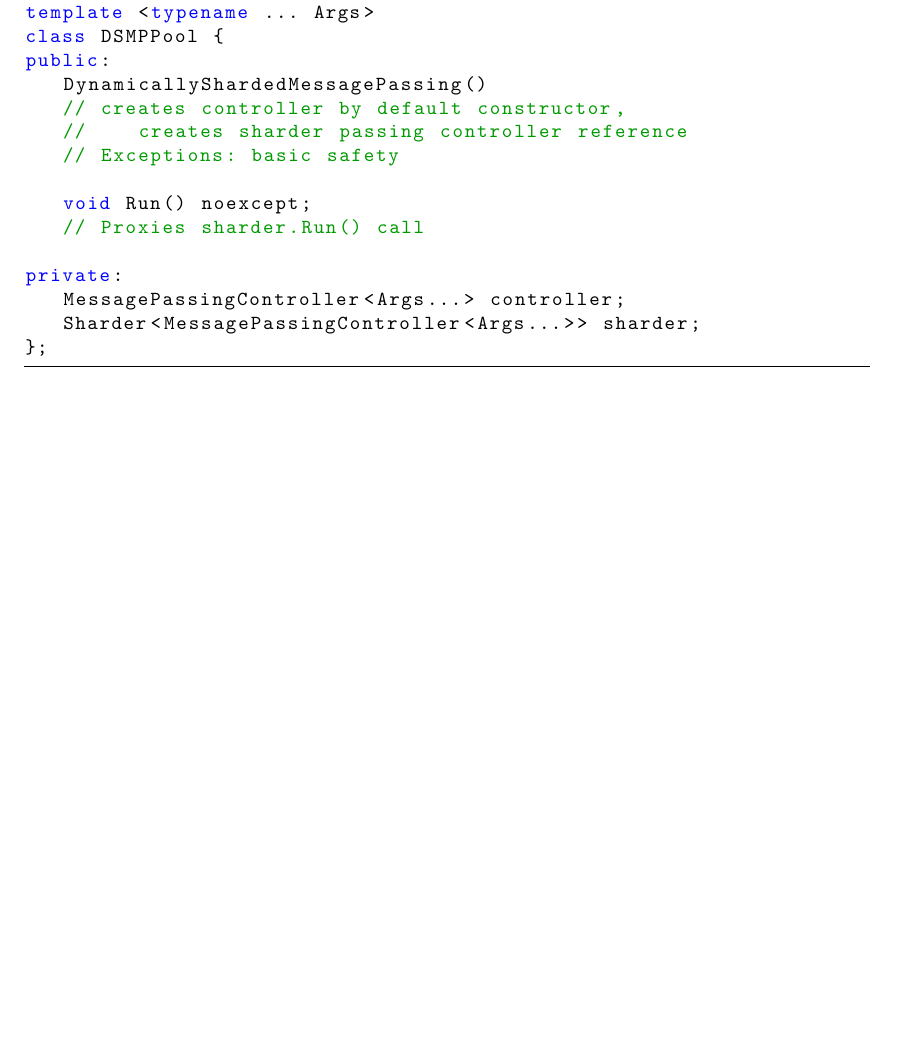
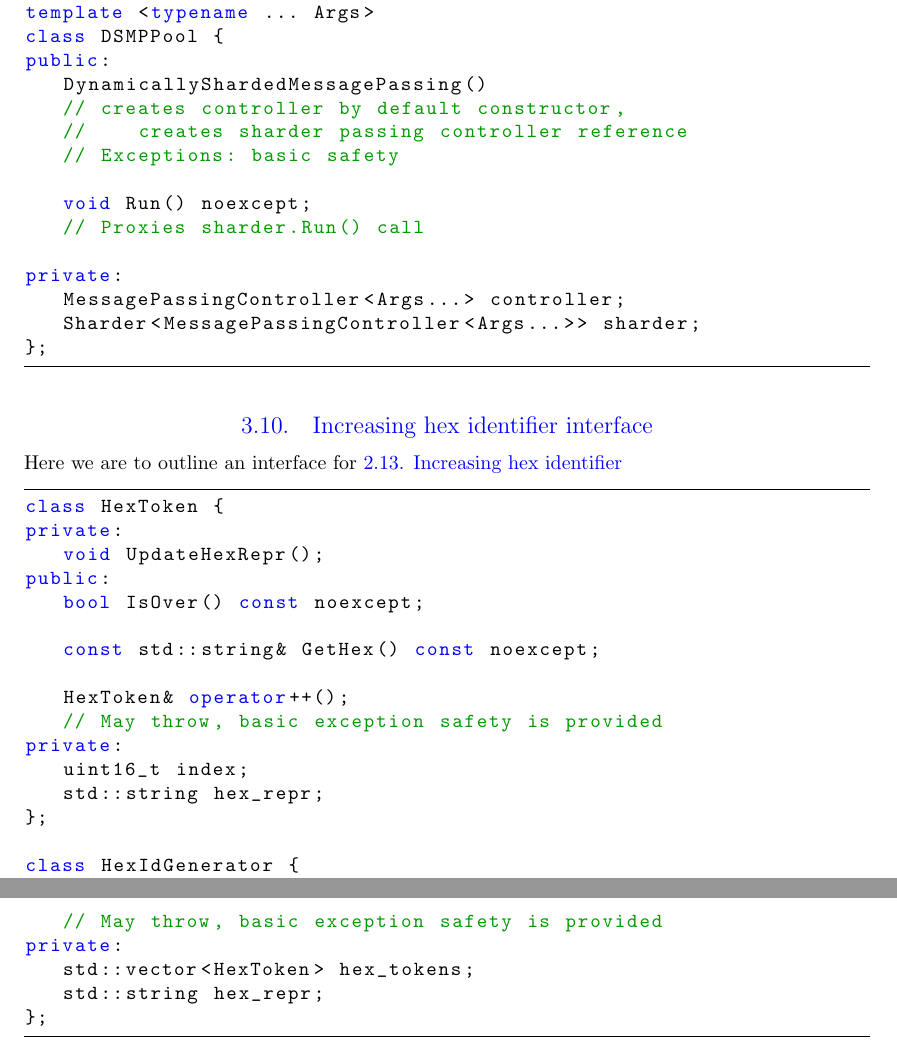
Before and after one commit to olegtsts/RAST, a LaTeX document (report/description.tex): part of page 48 of 48 before the commit and two parts of pages 49 and 50 of 50 after it, the two joined at a grey line, cut so that both start at the same text, the shorter picture padded with empty space. The pictures show the PDF file report/description.pdf that the author committed with the source.

Commit message:
Adding description of hex identifier

```diff
--- a/report/description.tex
+++ b/report/description.tex
@@ -1280,3 +1280,4 @@ As it can easily be concluded, we do not have data races in $MessagePassingContr
 \end{samepage}
 All the requirements of sharder are satisfied.
 
+\subsection{Increasing hex identifier}
@@ -1906,4 +1960,36 @@ private:
 	Sharder<MessagePassingController<Args...>> sharder;
 };
 \end{lstlisting}
+\subsection{Increasing hex identifier interface}
+
+Here we are to outline an interface for \fullref{subsec:increasing_hex_identifier}
+
+\begin{lstlisting}
+class HexToken {
+private:
+	void UpdateHexRepr();
+public:
+	bool IsOver() const noexcept;
+
+	const std::string& GetHex() const noexcept;
+
+	HexToken& operator++();
+	// May throw, basic exception safety is provided
+private:
+	uint16_t index;
+	std::string hex_repr;
+};
+
+class HexIdGenerator {
+public:
+	const std::string& GetHex() const noexcept;
+
+	HexIdGenerator& operator++();
+	// May throw, basic exception safety is provided
+private:
+	std::vector<HexToken> hex_tokens;
+	std::string hex_repr;
+};
+\end{lstlisting}
+
 \end{document}
```
Also changed, not shown: report/description.pdf, report/description.tex (53 more changed lines).
